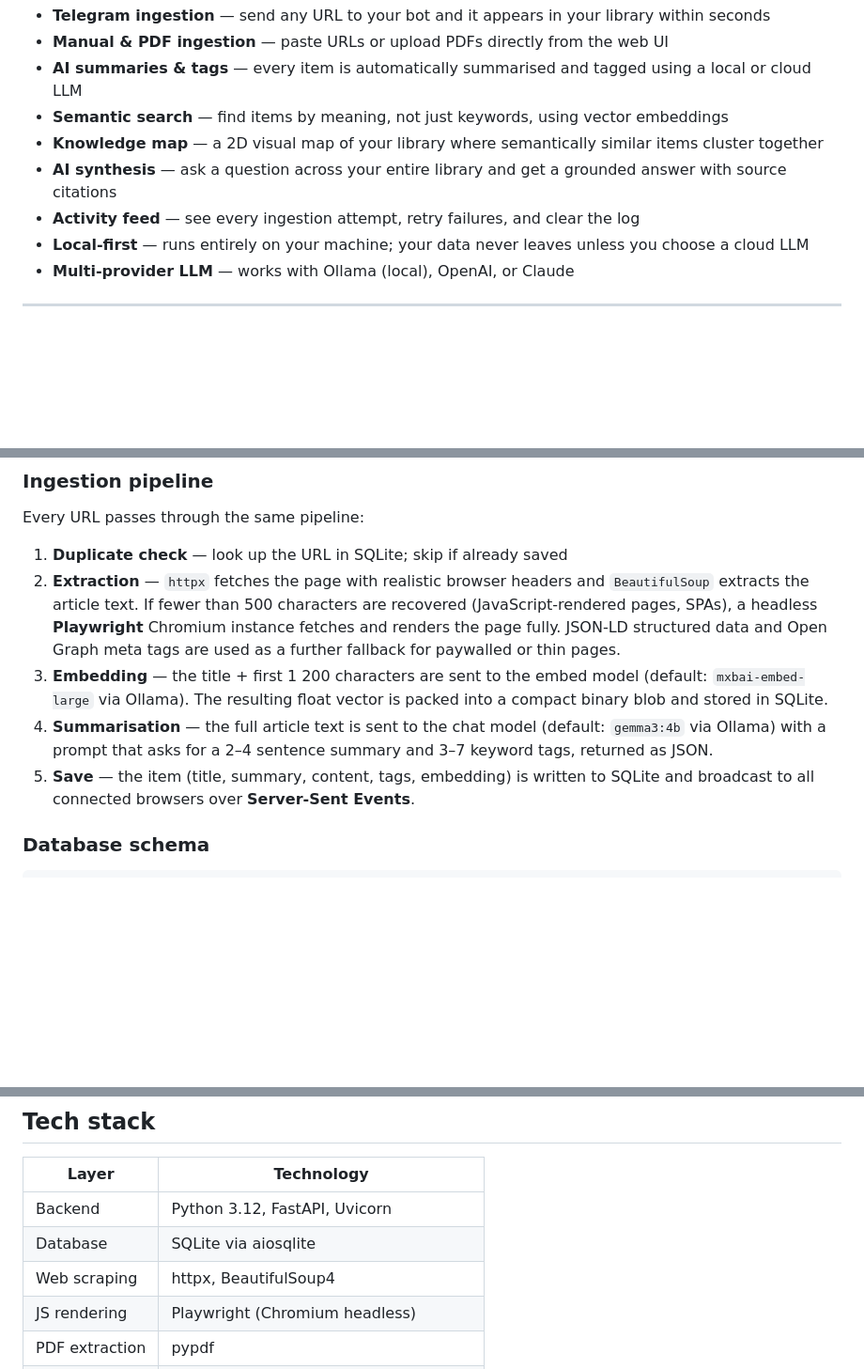
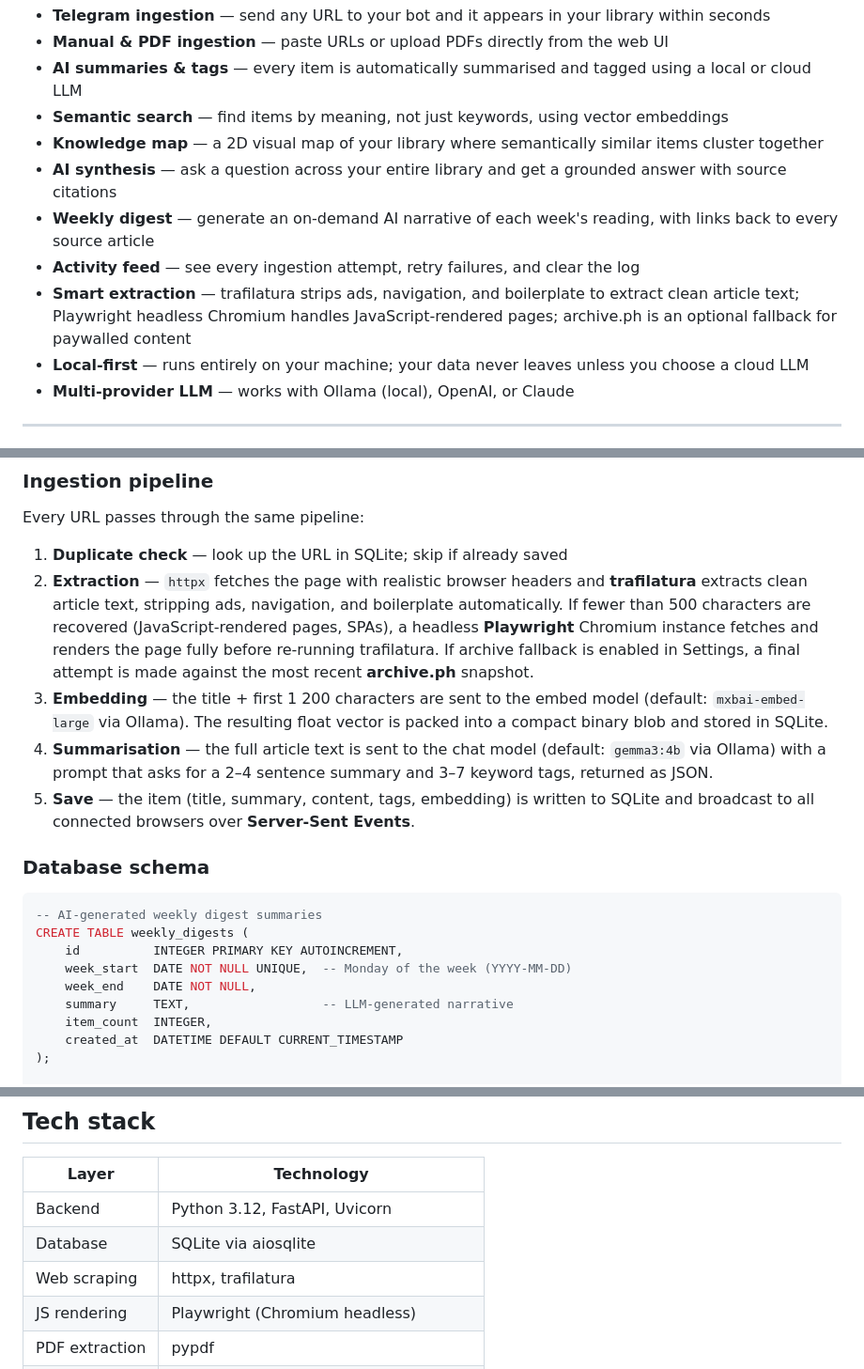
Before and after one commit to kulbinderdio/memexa, a Markdown page: README.md, 3 parts joined by grey strips. Shown at 94% size. GitHub-like rendering; blank space fills up the shorter version.

Commit message:
Update README for weekly digest, trafilatura, archive.ph, and schema
- Features: add Weekly Digest and Smart Extraction entries
- Ingestion pipeline: replace BeautifulSoup description with trafilatura
  and mention archive.ph optional fallback
- Database schema: add weekly_digests table
- Tech stack: replace BeautifulSoup4 with trafilatura

Co-Authored-By: Claude Sonnet 4.6 <noreply@anthropic.com>

````diff
--- a/README.md
+++ b/README.md
@@ -32,7 +32,9 @@ No more link graveyards. No more guilt about the things you meant to read.
 - **Semantic search** — find items by meaning, not just keywords, using vector embeddings
 - **Knowledge map** — a 2D visual map of your library where semantically similar items cluster together
 - **AI synthesis** — ask a question across your entire library and get a grounded answer with source citations
+- **Weekly digest** — generate an on-demand AI narrative of each week's reading, with links back to every source article
 - **Activity feed** — see every ingestion attempt, retry failures, and clear the log
+- **Smart extraction** — trafilatura strips ads, navigation, and boilerplate to extract clean article text; Playwright headless Chromium handles JavaScript-rendered pages; archive.ph is an optional fallback for paywalled content
 - **Local-first** — runs entirely on your machine; your data never leaves unless you choose a cloud LLM
 - **Multi-provider LLM** — works with Ollama (local), OpenAI, or Claude
 
@@ -88,7 +90,7 @@ No more link graveyards. No more guilt about the things you meant to read.
 Every URL passes through the same pipeline:
 
 1. **Duplicate check** — look up the URL in SQLite; skip if already saved
-2. **Extraction** — `httpx` fetches the page with realistic browser headers and `BeautifulSoup` extracts the article text. If fewer than 500 characters are recovered (JavaScript-rendered pages, SPAs), a headless **Playwright** Chromium instance fetches and renders the page fully. JSON-LD structured data and Open Graph meta tags are used as a further fallback for paywalled or thin pages.
+2. **Extraction** — `httpx` fetches the page with realistic browser headers and **trafilatura** extracts clean article text, stripping ads, navigation, and boilerplate automatically. If fewer than 500 characters are recovered (JavaScript-rendered pages, SPAs), a headless **Playwright** Chromium instance fetches and renders the page fully before re-running trafilatura. If archive fallback is enabled in Settings, a final attempt is made against the most recent **archive.ph** snapshot.
 3. **Embedding** — the title + first 1 200 characters are sent to the embed model (default: `mxbai-embed-large` via Ollama). The resulting float vector is packed into a compact binary blob and stored in SQLite.
 4. **Summarisation** — the full article text is sent to the chat model (default: `gemma3:4b` via Ollama) with a prompt that asks for a 2–4 sentence summary and 3–7 keyword tags, returned as JSON.
 5. **Save** — the item (title, summary, content, tags, embedding) is written to SQLite and broadcast to all connected browsers over **Server-Sent Events**.
@@ -96,6 +98,16 @@ Every URL passes through the same pipeline:
 ### Database schema
 
 ```sql
+-- AI-generated weekly digest summaries
+CREATE TABLE weekly_digests (
+    id          INTEGER PRIMARY KEY AUTOINCREMENT,
+    week_start  DATE NOT NULL UNIQUE,  -- Monday of the week (YYYY-MM-DD)
+    week_end    DATE NOT NULL,
+    summary     TEXT,                  -- LLM-generated narrative
+    item_count  INTEGER,
+    created_at  DATETIME DEFAULT CURRENT_TIMESTAMP
+);
+
 -- Saved knowledge items
 CREATE TABLE items (
     id             TEXT PRIMARY KEY,
@@ -149,7 +161,7 @@ The server maintains an SSE (Server-Sent Events) endpoint at `/api/events`. The
 |---|---|
 | Backend | Python 3.12, FastAPI, Uvicorn |
 | Database | SQLite via aiosqlite |
-| Web scraping | httpx, BeautifulSoup4 |
+| Web scraping | httpx, trafilatura |
 | JS rendering | Playwright (Chromium headless) |
 | PDF extraction | pypdf |
 | LLM (local) | Ollama (`mxbai-embed-large` + `gemma3:4b`) |
````
